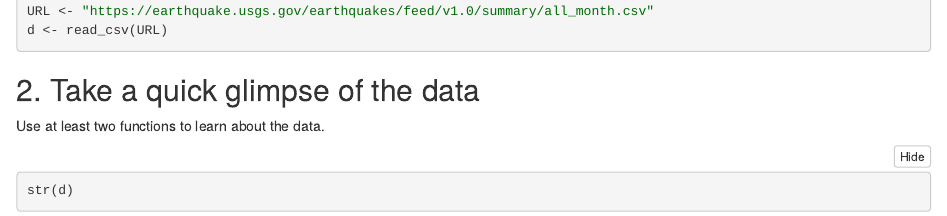
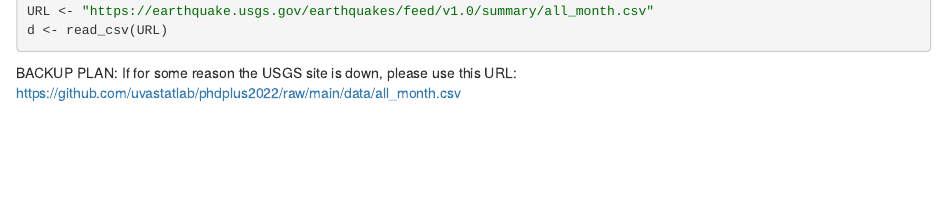
Before and after one commit to clayford/earthquakes, an R Markdown document (earthquakes_complete.Rmd): the page in a window 1100 px wide, from 740 px down. The pictures show the output file earthquakes_complete.nb.html that the author committed with the source, opened offline.

Commit message:
add backup plan to complete

````diff
--- a/earthquakes_complete.Rmd
+++ b/earthquakes_complete.Rmd
@@ -46,6 +46,7 @@ URL <- "https://earthquake.usgs.gov/earthquakes/feed/v1.0/summary/all_month.csv"
 d <- read_csv(URL)
 ```
 
+BACKUP PLAN: If for some reason the USGS site is down, please use this URL: https://github.com/uvastatlab/phdplus2022/raw/main/data/all_month.csv
 
 ## 2. Take a quick glimpse of the data
 
````
Also changed, not shown: earthquakes_complete.nb.html.
